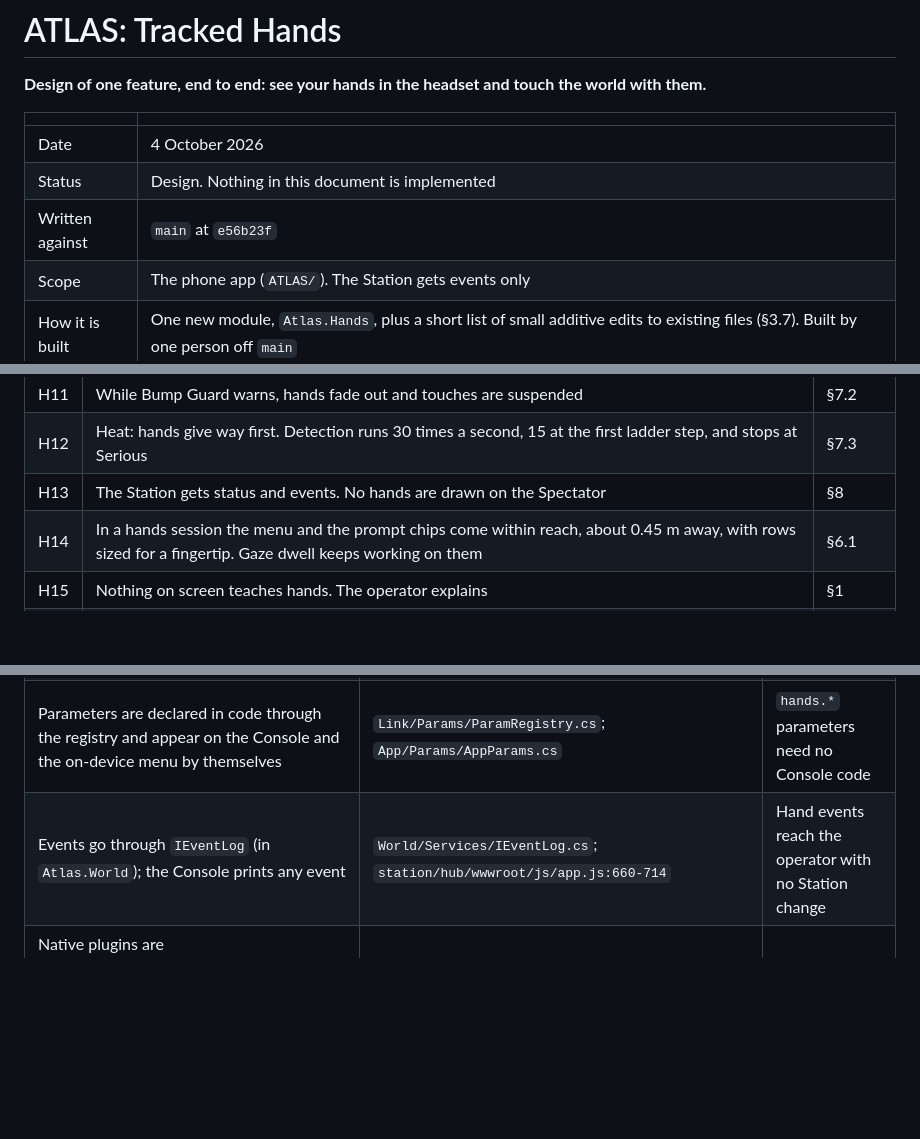
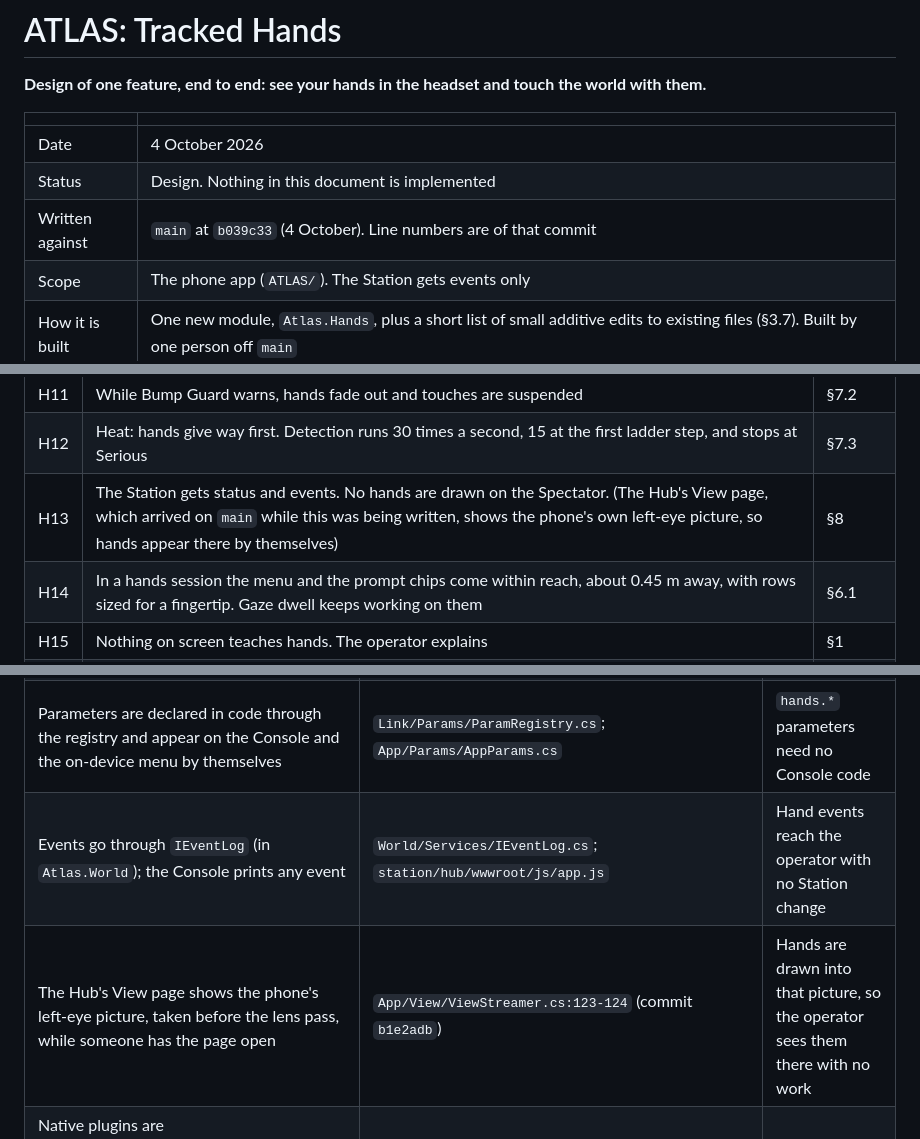
Before and after one commit to notwinston/Atlas_NVP_Blueberries_Stormhacks2026, a Markdown page: documents/ATLAS_Hands_Design.md, 3 parts joined by grey strips. GitHub-like rendering; blank space fills up the shorter version.

Commit message:
Bring the hands design up to date with main: the Hub's View page shows the hands
The design is now written against b039c33. The View page streams the phone's left-eye picture, so
hands, near panels and contact marks appear there with no work; the Spectator still draws none.

Co-Authored-By: Claude Opus 5.5 <noreply@anthropic.com>

```diff
--- a/documents/ATLAS_Hands_Design.md
+++ b/documents/ATLAS_Hands_Design.md
@@ -6,7 +6,7 @@
 |---|---|
 | Date | 4 October 2026 |
 | Status | Design. Nothing in this document is implemented |
-| Written against | `main` at `e56b23f` |
+| Written against | `main` at `b039c33` (4 October). Line numbers are of that commit |
 | Scope | The phone app (`ATLAS/`). The Station gets events only |
 | How it is built | One new module, `Atlas.Hands`, plus a short list of small additive edits to existing files (§3.7). Built by one person off `main` |
 | Read with | Master Plan §0.5 (rules), §4.10 (Bump Guard), §6.3 (the frame), §8 (look and budgets). The earlier, never-built hand design is in the Engineering Spec §4.5, §6.8 and §7.1 |
@@ -101,7 +101,7 @@ These came from seven rounds of questions on 4 October (Appendix E has every que
 | H10 | The hands are masked out of the depth image before Bump Guard reads it. Limits: confident detections only, nothing beyond about 0.8 m, the scanned room map is never masked | §7.1 |
 | H11 | While Bump Guard warns, hands fade out and touches are suspended | §7.2 |
 | H12 | Heat: hands give way first. Detection runs 30 times a second, 15 at the first ladder step, and stops at Serious | §7.3 |
-| H13 | The Station gets status and events. No hands are drawn on the Spectator | §8 |
+| H13 | The Station gets status and events. No hands are drawn on the Spectator. (The Hub's View page, which arrived on `main` while this was being written, shows the phone's own left-eye picture, so hands appear there by themselves) | §8 |
 | H14 | In a hands session the menu and the prompt chips come within reach, about 0.45 m away, with rows sized for a fingertip. Gaze dwell keeps working on them | §6.1 |
 | H15 | Nothing on screen teaches hands. The operator explains | §1 |
 | H16 | The design is isolated: one module, few and small edits elsewhere, no split across lanes, no rewrite of the plan | §3 |
@@ -217,7 +217,8 @@ Facts the design stands on. Paths are under `ATLAS/Assets/Atlas/` unless they st
 | The composition root builds everything in a fixed order and publishes services through `AtlasServices` | `App/AtlasApp.cs:159-380`; `World/Services/AtlasServices.cs` | One installer call, placed after Bump Guard is built |
 | Which assembly may reference which is written in three places and tested | `docs/contracts/README.md` F1; `tools/headless/verify.py:76-95`; `Tests/Architecture/AssemblyGraphTests.cs:20-36` | A new assembly means one new row in each, and one more name in the App row |
 | Parameters are declared in code through the registry and appear on the Console and the on-device menu by themselves | `Link/Params/ParamRegistry.cs`; `App/Params/AppParams.cs` | `hands.*` parameters need no Console code |
-| Events go through `IEventLog` (in `Atlas.World`); the Console prints any event | `World/Services/IEventLog.cs`; `station/hub/wwwroot/js/app.js:660-714` | Hand events reach the operator with no Station change |
+| Events go through `IEventLog` (in `Atlas.World`); the Console prints any event | `World/Services/IEventLog.cs`; `station/hub/wwwroot/js/app.js` | Hand events reach the operator with no Station change |
+| The Hub's View page shows the phone's left-eye picture, taken before the lens pass, while someone has the page open | `App/View/ViewStreamer.cs:123-124` (commit `b1e2adb`) | Hands are drawn into that picture, so the operator sees them there with no work |
 | Native plugins are `Assets/Plugins/iOS/Atlas*.swift` or `.mm`, called through `[DllImport("__Internal")]` under `#if UNITY_IOS && !UNITY_EDITOR`, with a neutral stand-in elsewhere | `Scan/ARKit/RoomPlan/ArKitWallBridge.cs:27-37` | The detector follows the same shape |
 
 ### 2.6 What has and has not been run
```
Also changed, not shown: other parts of documents/ATLAS_Hands_Design.md (+3 -0 lines).
